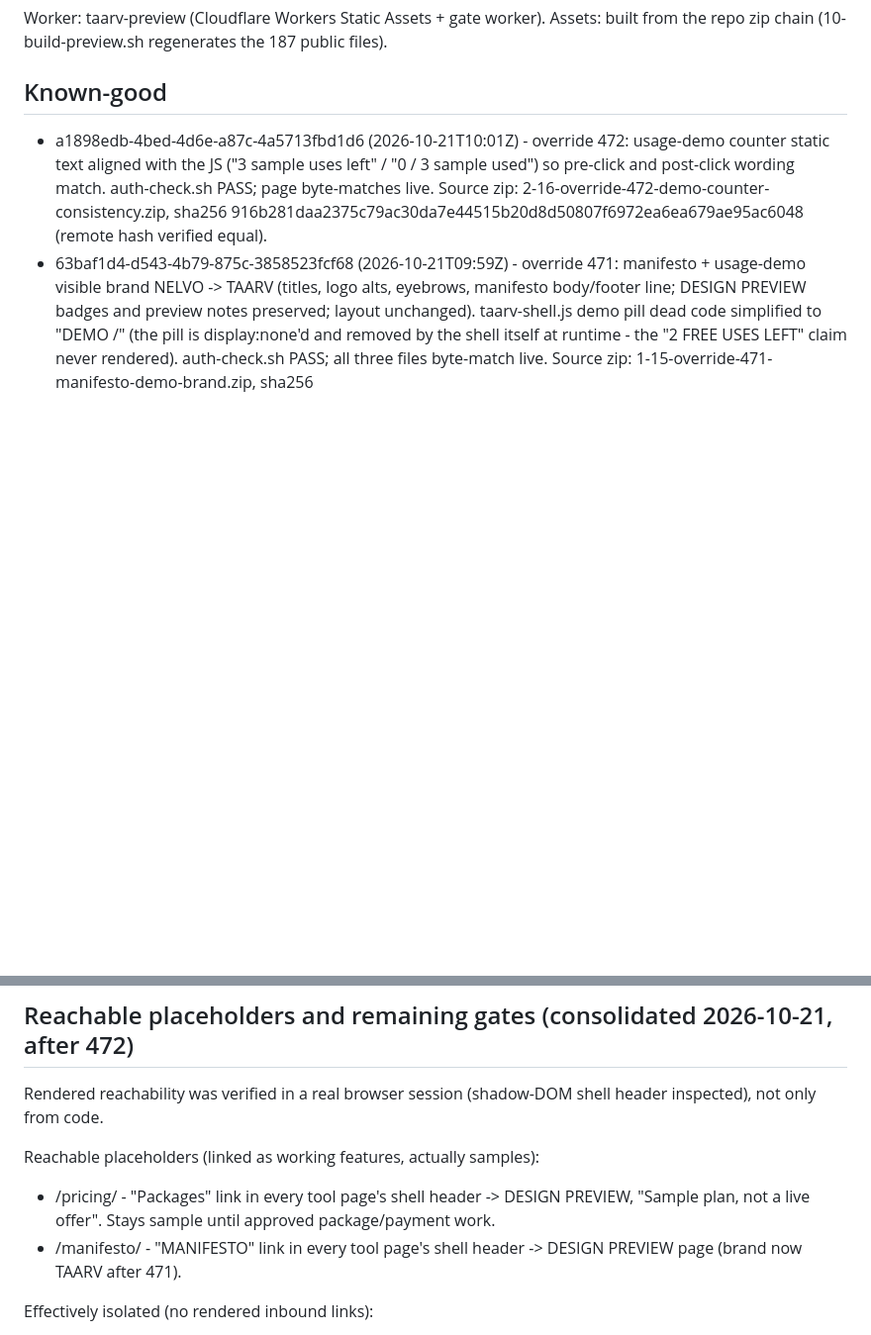
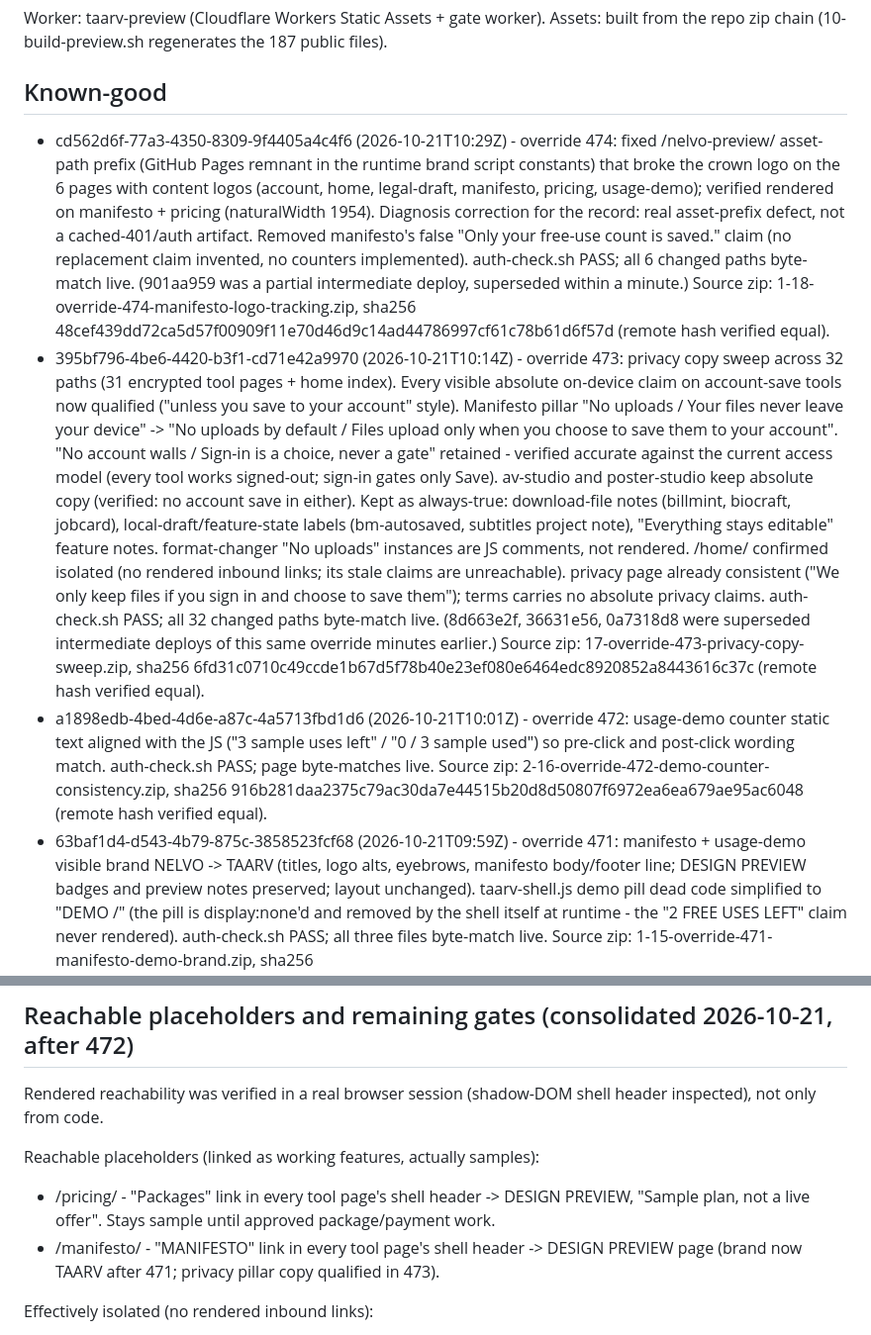
Before and after one commit to sonarkatta/nelvo-preview, a Markdown page: deploy/KNOWN-GOOD.md, 2 parts joined by grey strips. Shown at 99% size. Rendered like a GitHub page; blank space fills up the shorter version.

Commit message:
Update known-good entries with recent overrides
Updated known-good entries with recent overrides for asset paths, privacy copy adjustments, and demo counter consistency. Verified all changes against live paths and included source zip details.

```diff
--- a/deploy/KNOWN-GOOD.md
+++ b/deploy/KNOWN-GOOD.md
@@ -4,6 +4,10 @@ Worker: taarv-preview (Cloudflare Workers Static Assets + gate worker).
 Assets: built from the repo zip chain (10-build-preview.sh regenerates the 187 public files).
 
 ## Known-good
+- cd562d6f-77a3-4350-8309-9f4405a4c4f6 (2026-10-21T10:29Z) - override 474: fixed /nelvo-preview/ asset-path prefix (GitHub Pages remnant in the runtime brand script constants) that broke the crown logo on the 6 pages with content logos (account, home, legal-draft, manifesto, pricing, usage-demo); verified rendered on manifesto + pricing (naturalWidth 1954). Diagnosis correction for the record: real asset-prefix defect, not a cached-401/auth artifact. Removed manifesto's false "Only your free-use count is saved." claim (no replacement claim invented, no counters implemented). auth-check.sh PASS; all 6 changed paths byte-match live. (901aa959 was a partial intermediate deploy, superseded within a minute.)
+  Source zip: 1-18-override-474-manifesto-logo-tracking.zip, sha256 48cef439dd72ca5d57f00909f11e70d46d9c14ad44786997cf61c78b61d6f57d (remote hash verified equal).
+- 395bf796-4be6-4420-b3f1-cd71e42a9970 (2026-10-21T10:14Z) - override 473: privacy copy sweep across 32 paths (31 encrypted tool pages + home index). Every visible absolute on-device claim on account-save tools now qualified ("unless you save to your account" style). Manifesto pillar "No uploads / Your files never leave your device" -> "No uploads by default / Files upload only when you choose to save them to your account". "No account walls / Sign-in is a choice, never a gate" retained - verified accurate against the current access model (every tool works signed-out; sign-in gates only Save). av-studio and poster-studio keep absolute copy (verified: no account save in either). Kept as always-true: download-file notes (billmint, biocraft, jobcard), local-draft/feature-state labels (bm-autosaved, subtitles project note), "Everything stays editable" feature notes. format-changer "No uploads" instances are JS comments, not rendered. /home/ confirmed isolated (no rendered inbound links; its stale claims are unreachable). privacy page already consistent ("We only keep files if you sign in and choose to save them"); terms carries no absolute privacy claims. auth-check.sh PASS; all 32 changed paths byte-match live. (8d663e2f, 36631e56, 0a7318d8 were superseded intermediate deploys of this same override minutes earlier.)
+  Source zip: 17-override-473-privacy-copy-sweep.zip, sha256 6fd31c0710c49ccde1b67d5f78b40e23ef080e6464edc8920852a8443616c37c (remote hash verified equal).
 - a1898edb-4bed-4d6e-a87c-4a5713fbd1d6 (2026-10-21T10:01Z) - override 472: usage-demo counter static text aligned with the JS ("3 sample uses left" / "0 / 3 sample used") so pre-click and post-click wording match. auth-check.sh PASS; page byte-matches live.
   Source zip: 2-16-override-472-demo-counter-consistency.zip, sha256 916b281daa2375c79ac30da7e44515b20d8d50807f6972ea6ea679ae95ac6048 (remote hash verified equal).
 - 63baf1d4-d543-4b79-875c-3858523fcf68 (2026-10-21T09:59Z) - override 471: manifesto + usage-demo visible brand NELVO -> TAARV (titles, logo alts, eyebrows, manifesto body/footer line; DESIGN PREVIEW badges and preview notes preserved; layout unchanged). taarv-shell.js demo pill dead code simplified to "DEMO /" (the pill is display:none'd and removed by the shell itself at runtime - the "2 FREE USES LEFT" claim never rendered). auth-check.sh PASS; all three files byte-match live.
@@ -26,7 +30,7 @@ Rendered reachability was verified in a real browser session (shadow-DOM shell h
 
 Reachable placeholders (linked as working features, actually samples):
 - /pricing/ - "Packages" link in every tool page's shell header -> DESIGN PREVIEW, "Sample plan, not a live offer". Stays sample until approved package/payment work.
-- /manifesto/ - "MANIFESTO" link in every tool page's shell header -> DESIGN PREVIEW page (brand now TAARV after 471).
+- /manifesto/ - "MANIFESTO" link in every tool page's shell header -> DESIGN PREVIEW page (brand now TAARV after 471; privacy pillar copy qualified in 473).
 
 Effectively isolated (no rendered inbound links):
 - /usage-demo/ - the shell demo pill is display:none'd and removed by the shell itself; only linked from the isolated /account/ page. Brand/quota wording corrected anyway (471/472).
```
